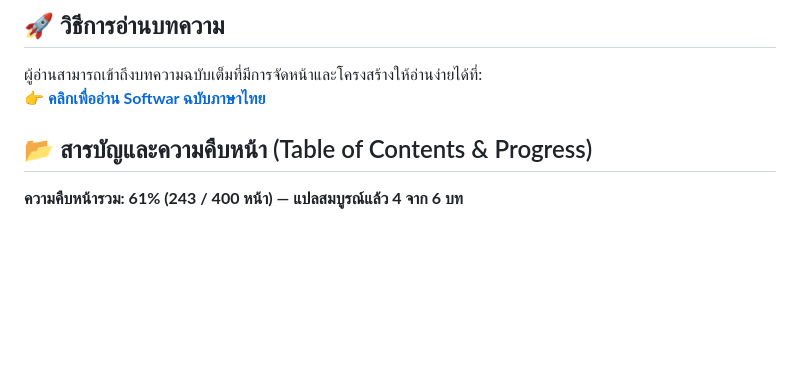
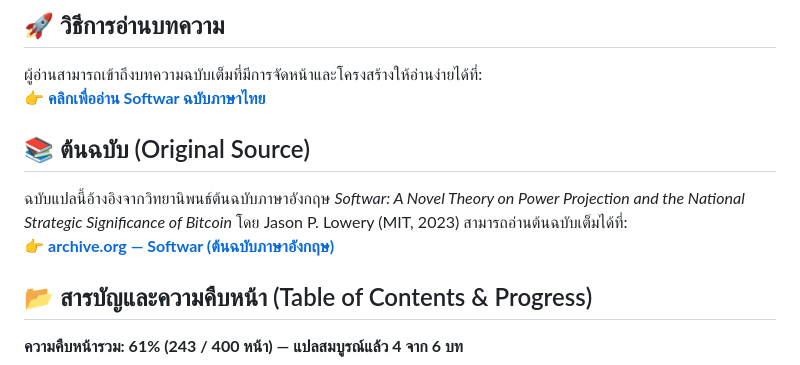
Before and after one commit to chontit/softwar-thai-translation, a Markdown page: README.md, the part around the change. Rendered like a GitHub page; blank space fills up the shorter version.

```diff
--- a/README.md
+++ b/README.md
@@ -13,6 +13,10 @@
 ## 🚀 วิธีการอ่านบทความ
 ผู้อ่านสามารถเข้าถึงบทความฉบับเต็มที่มีการจัดหน้าและโครงสร้างให้อ่านง่ายได้ที่:
 👉 **[คลิกเพื่ออ่าน Softwar ฉบับภาษาไทย](https://chontit.github.io/softwar-thai-translation/)**
+
+## 📚 ต้นฉบับ (Original Source)
+ฉบับแปลนี้อ้างอิงจากวิทยานิพนธ์ต้นฉบับภาษาอังกฤษ *Softwar: A Novel Theory on Power Projection and the National Strategic Significance of Bitcoin* โดย Jason P. Lowery (MIT, 2023) สามารถอ่านต้นฉบับเต็มได้ที่:
+👉 **[archive.org — Softwar (ต้นฉบับภาษาอังกฤษ)](https://archive.org/details/lowery-jason-p.-major-softwar-a-novel-theory-on-power-projection-and-the-nationa)**
 
 ## 📂 สารบัญและความคืบหน้า (Table of Contents & Progress)
 
```
